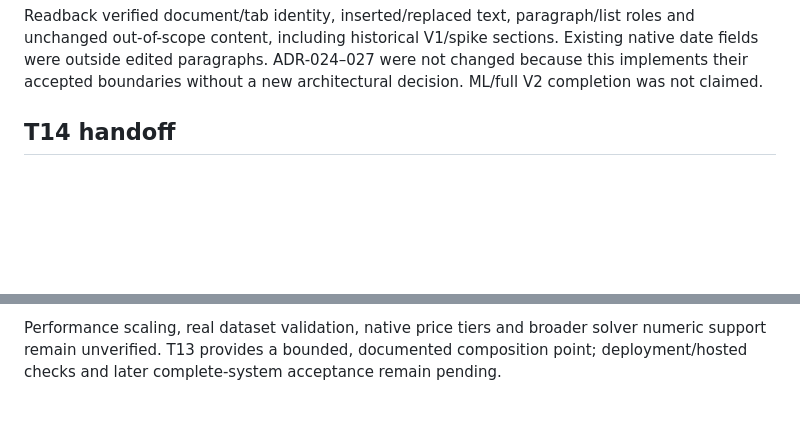
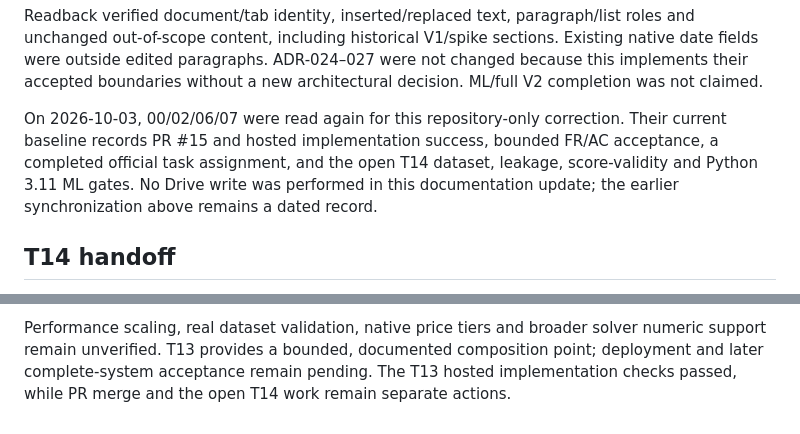
Before and after one commit to SafarErik/odoo-procurement-decision-support, a Markdown page: docs/T13_HANDOFF.md, 2 parts joined by grey strips. GitHub-like rendering; blank space fills up the shorter version.

```diff
--- a/docs/T13_HANDOFF.md
+++ b/docs/T13_HANDOFF.md
@@ -201,6 +249,12 @@ roles and unchanged out-of-scope content, including historical V1/spike sections
 Existing native date fields were outside edited paragraphs. ADR-024–027 were not
 changed because this implements their accepted boundaries without a new
 architectural decision. ML/full V2 completion was not claimed.
+
+On 2026-10-03, 00/02/06/07 were read again for this repository-only correction.
+Their current baseline records PR #15 and hosted implementation success, bounded
+FR/AC acceptance, a completed official task assignment, and the open T14 dataset,
+leakage, score-validity and Python 3.11 ML gates. No Drive write was performed in
+this documentation update; the earlier synchronization above remains a dated record.
 
 ## T14 handoff
 
@@ -225,4 +279,6 @@ architectural decision. ML/full V2 completion was not claimed.
 
 Performance scaling, real dataset validation, native price tiers and broader solver
 numeric support remain unverified. T13 provides a bounded, documented composition
-point; deployment/hosted checks and later complete-system acceptance remain pending.
+point; deployment and later complete-system acceptance remain pending. The T13
+hosted implementation checks passed, while PR merge and the open T14 work remain
+separate actions.
```
Also changed, not shown: other parts of docs/T13_HANDOFF.md (+74 -26 lines).
